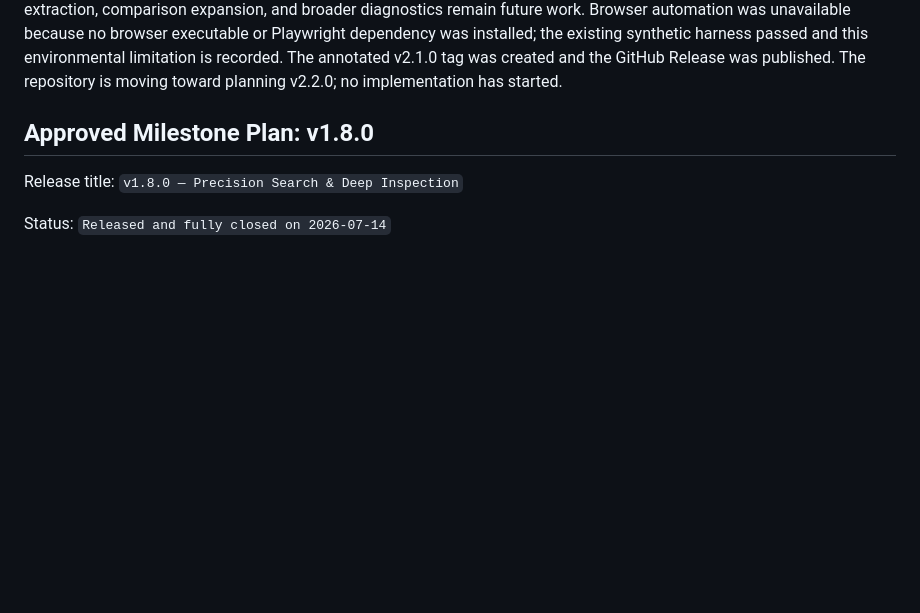
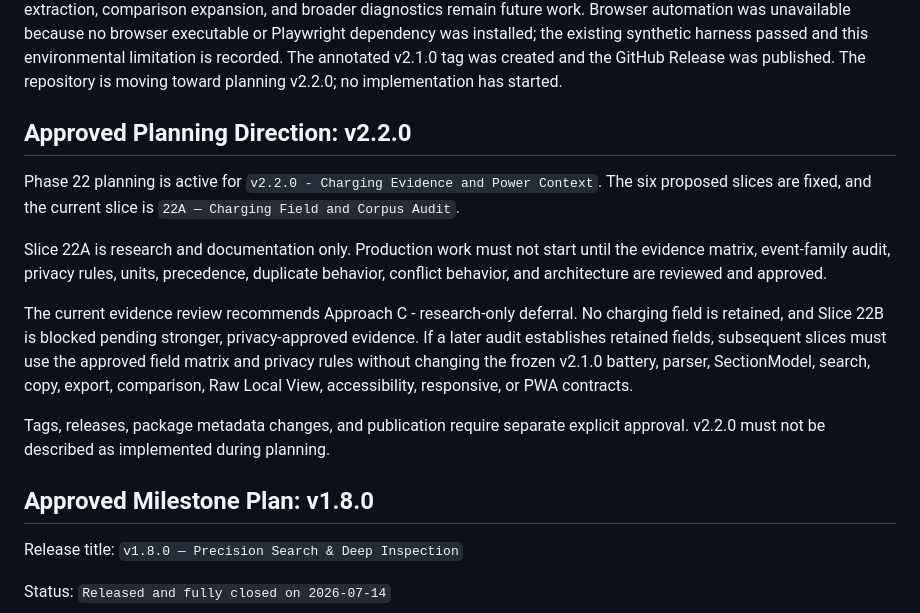
Before and after one commit to Panaikran/ios-analytics-file-parser, a Markdown page: PLANS.md, the part around the change. GitHub-like rendering; blank space fills up the shorter version.

```diff
--- a/PLANS.md
+++ b/PLANS.md
@@ -212,6 +212,28 @@ or Playwright dependency was installed; the existing synthetic harness passed
 and this environmental limitation is recorded. The annotated v2.1.0 tag was
 created and the GitHub Release was published. The repository is moving toward
 planning v2.2.0; no implementation has started.
+
+## Approved Planning Direction: v2.2.0
+
+Phase 22 planning is active for `v2.2.0 - Charging Evidence and Power
+Context`. The six proposed slices are fixed, and the current slice is
+`22A — Charging Field and Corpus Audit`.
+
+Slice 22A is research and documentation only. Production work must not start
+until the evidence matrix, event-family audit, privacy rules, units,
+precedence, duplicate behavior, conflict behavior, and architecture are
+reviewed and approved.
+
+The current evidence review recommends Approach C - research-only deferral.
+No charging field is retained, and Slice 22B is blocked pending stronger,
+privacy-approved evidence. If a later audit establishes retained fields,
+subsequent slices must use the approved field matrix and privacy rules without
+changing the frozen v2.1.0 battery, parser, SectionModel, search, copy, export,
+comparison, Raw Local View, accessibility, responsive, or PWA contracts.
+
+Tags, releases, package metadata changes, and publication require separate
+explicit approval. v2.2.0 must not be described as implemented during
+planning.
 
 ## Approved Milestone Plan: v1.8.0
 
```
Also changed, not shown: PHASE_22_PLAN.md (added, +492 -0 lines), ROADMAP.md (+33 -0 lines).
